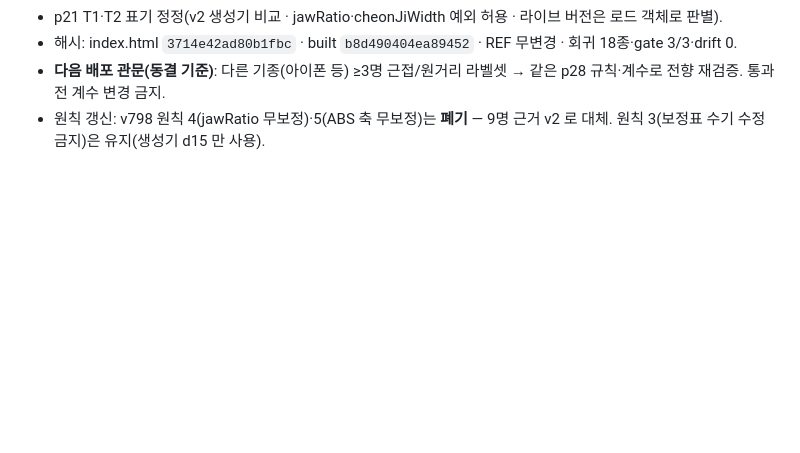
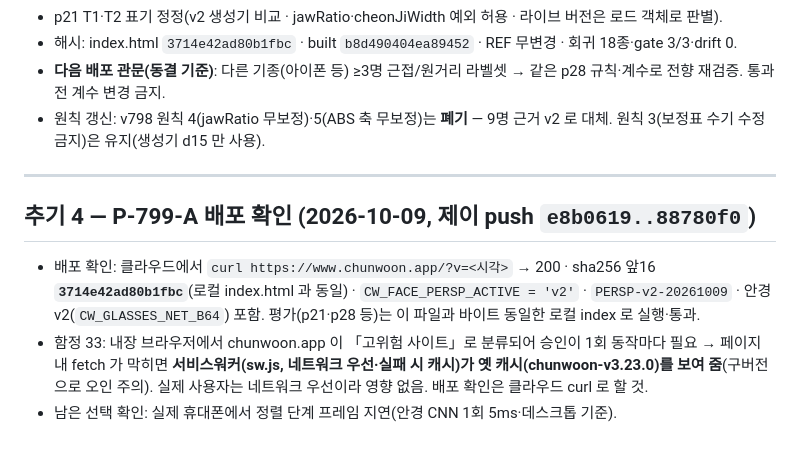
Before and after one commit to saeronjhk-cloud/chunwoon-app, a Markdown page: 천운_인수인계_v799_안경감지v2_2026-10-06.md, the part around the change. GitHub-like rendering; blank space fills up the shorter version.

Commit message:
v799 추기 4 — P-799-A 배포 확인(sha 일치) · 함정 33 서비스워커 캐시
Co-Authored-By: Claude Opus 5.5 <noreply@anthropic.com>
Claude-Session: https://claude.ai/code/session_01EGhsVdtZGq1eGznR7eCKFu

```diff
--- a/천운_인수인계_v799_안경감지v2_2026-10-06.md
+++ b/천운_인수인계_v799_안경감지v2_2026-10-06.md
@@ -163,3 +163,9 @@ node tools/run_gate.js tools                   # 3/3
 - 해시: index.html `3714e42ad80b1fbc` · built `b8d490404ea89452` · REF 무변경 · 회귀 18종·gate 3/3·drift 0.
 - **다음 배포 관문(동결 기준)**: 다른 기종(아이폰 등) ≥3명 근접/원거리 라벨셋 → 같은 p28 규칙·계수로 전향 재검증. 통과 전 계수 변경 금지.
 - 원칙 갱신: v798 원칙 4(jawRatio 무보정)·5(ABS 축 무보정)는 **폐기** — 9명 근거 v2 로 대체. 원칙 3(보정표 수기 수정 금지)은 유지(생성기 d15 만 사용).
+
+---
+## 추기 4 — P-799-A 배포 확인 (2026-10-09, 제이 push `e8b0619..88780f0`)
+- 배포 확인: 클라우드에서 `curl https://www.chunwoon.app/?v=<시각>` → 200 · sha256 앞16 **`3714e42ad80b1fbc`**(로컬 index.html 과 동일) · `CW_FACE_PERSP_ACTIVE = 'v2'` · `PERSP-v2-20261009` · 안경 v2(`CW_GLASSES_NET_B64`) 포함. 평가(p21·p28 등)는 이 파일과 바이트 동일한 로컬 index 로 실행·통과.
+- 함정 33: 내장 브라우저에서 chunwoon.app 이 「고위험 사이트」로 분류되어 승인이 1회 동작마다 필요 → 페이지 내 fetch 가 막히면 **서비스워커(sw.js, 네트워크 우선·실패 시 캐시)가 옛 캐시(chunwoon-v3.23.0)를 보여 줌**(구버전으로 오인 주의). 실제 사용자는 네트워크 우선이라 영향 없음. 배포 확인은 클라우드 curl 로 할 것.
+- 남은 선택 확인: 실제 휴대폰에서 정렬 단계 프레임 지연(안경 CNN 1회 5ms·데스크톱 기준).
```
